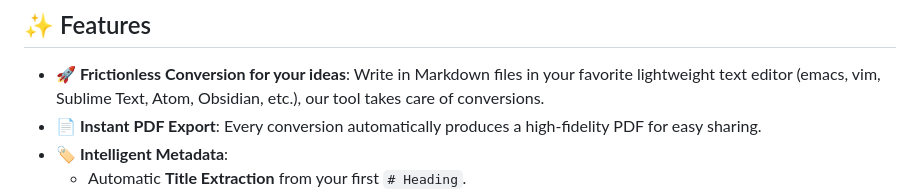
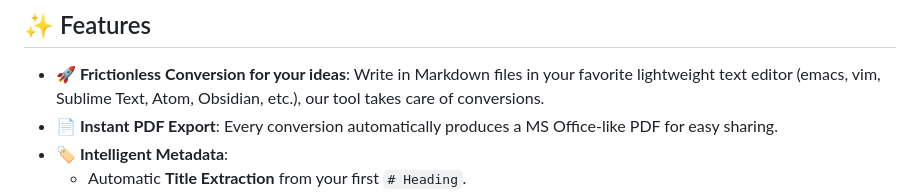
Before and after one commit to warith-harchaoui/md2star, a Markdown page: README.md, the part around the change. Rendered like a GitHub page.

Commit message:
Clarify PDF export format in README
Updated the description of PDF export feature to specify MS Office-like format.

```diff
--- a/README.md
+++ b/README.md
@@ -9,7 +9,7 @@
 ## ✨ Features
 
 - **🚀 Frictionless Conversion for your ideas**: Write in Markdown files in your favorite lightweight text editor (emacs, vim, Sublime Text, Atom, Obsidian, etc.), our tool takes care of conversions.
-- **📄 Instant PDF Export**: Every conversion automatically produces a high-fidelity PDF for easy sharing.
+- **📄 Instant PDF Export**: Every conversion automatically produces a MS Office-like PDF for easy sharing.
 - **🏷️ Intelligent Metadata**:
   - Automatic **Title Extraction** from your first `# Heading`.
   - Smart **Subtitle Injection** for Author, Date, and Category metadata.
```
